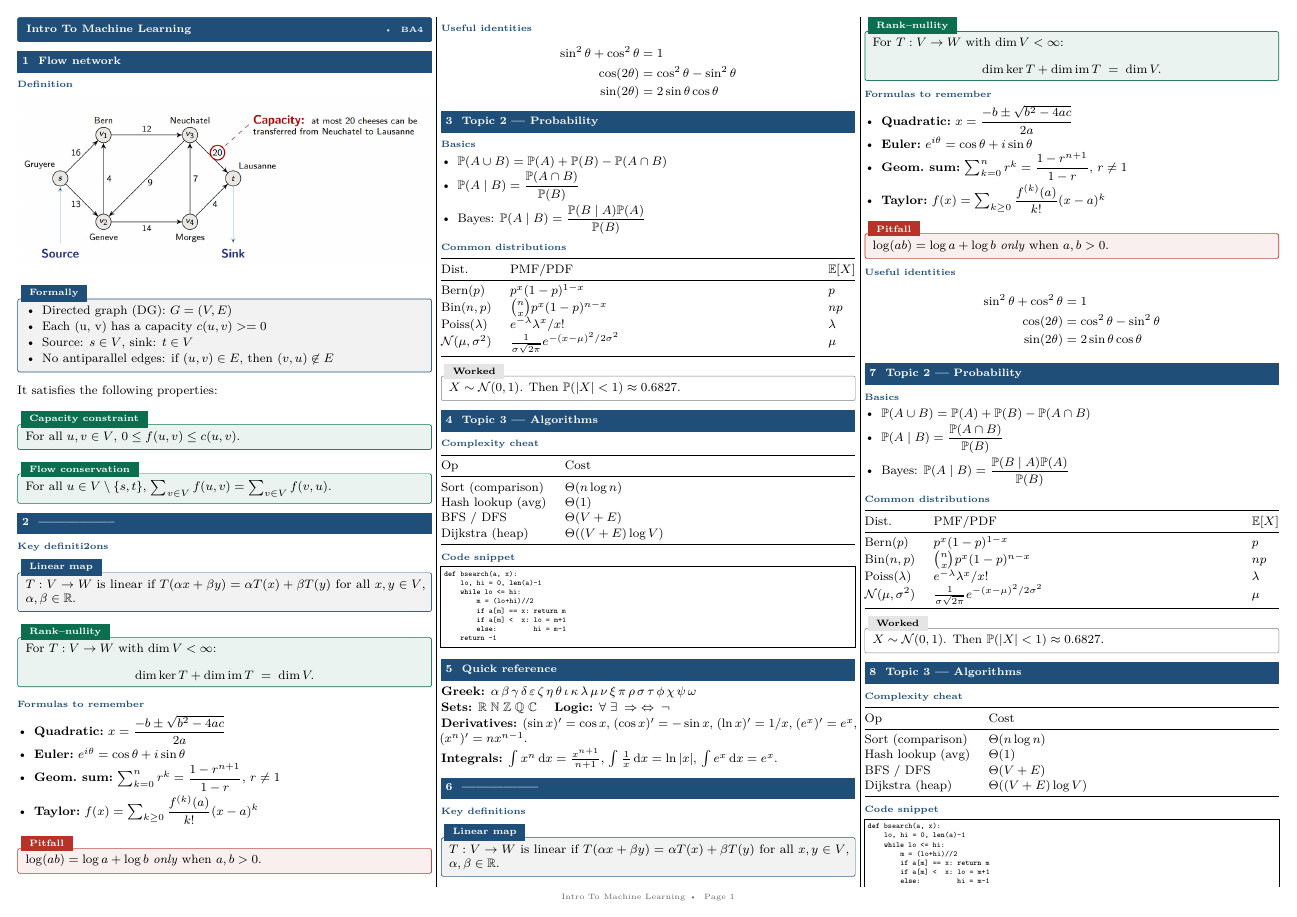
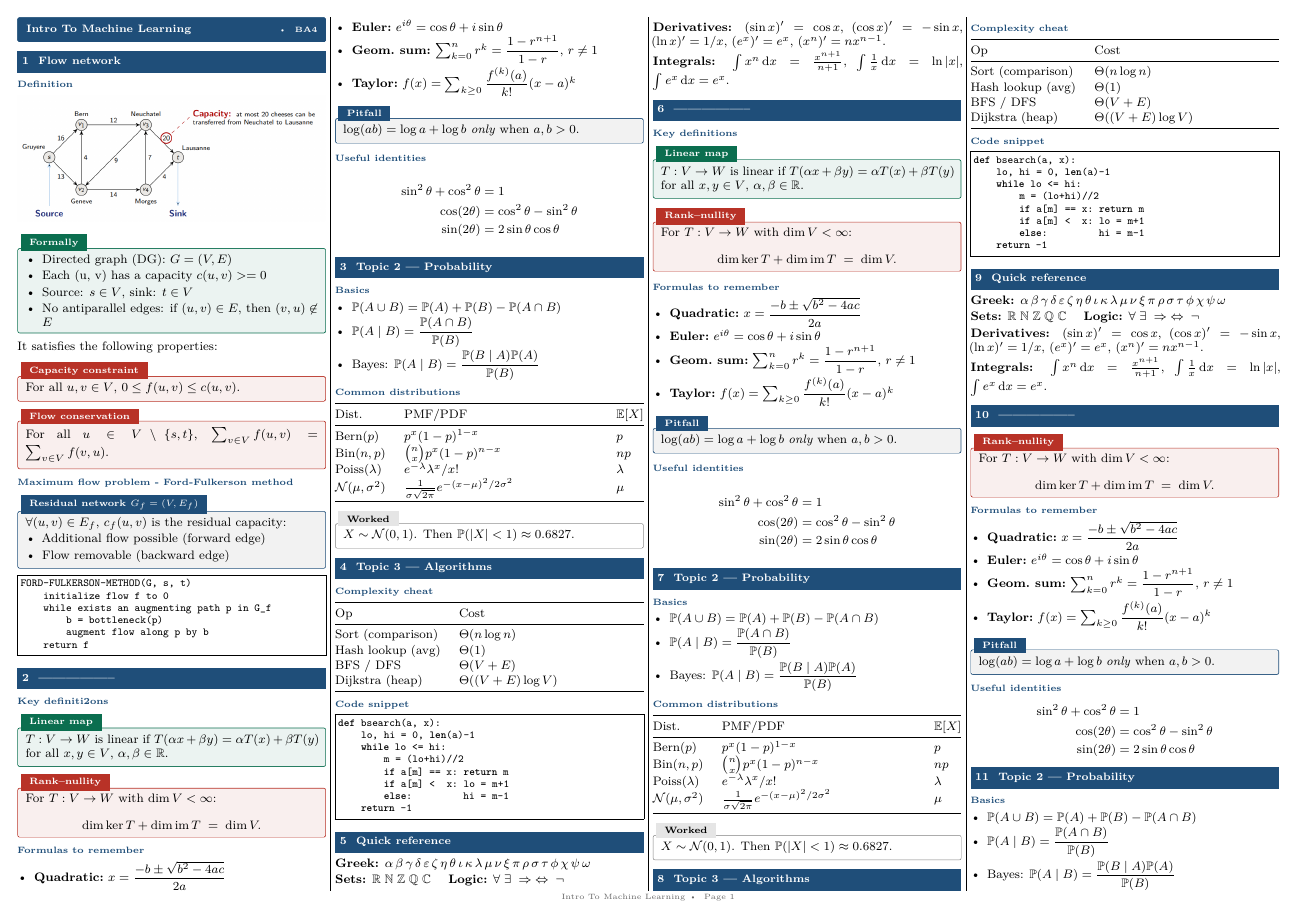
Before and after one commit to sami-epfl/notes_ba4, a LaTeX document (algo/cheatsheet.tex, which reads style.sty): page 1 of 2. Compiled offline with pdfLaTeX.

Commit message:
feat: Add the ford-fulkerson method - for the maximum flow problem

```diff
--- a/algo/cheatsheet.tex
+++ b/algo/cheatsheet.tex
@@ -6,7 +6,7 @@
 \usepackage{graphicx}
 
 \begin{document}
-\begin{multicols*}{3}
+\begin{multicols*}{4}
 
 \cheattitle{Intro To Machine Learning}{}{BA4}
 
@@ -35,6 +35,25 @@ For all $u,v\in V$, $0\le f(u,v)\le c(u,v)$.
 \begin{thm}[title=Flow conservation]
 For all $u\in V\setminus\{s,t\}$, $\sum_{v\in V} f(u,v) = \sum_{v\in V} f(v,u)$.
 \end{thm}
+
+\subsection{Maximum flow problem - Ford-Fulkerson method}
+
+\begin{prop}[title={Residual network $G_f=(V,E_f)$}]
+$\forall (u,v)\in E_f$, $c_f(u,v)$ is the residual capacity:
+\begin{itemize}
+    \item Additional flow possible (forward edge)
+    \item Flow removable (backward edge)
+\end{itemize}
+\end{prop}
+
+\begin{lstlisting}
+FORD-FULKERSON-METHOD(G, s, t)
+    initialize flow f to 0
+    while exists an augmenting path p in G_f
+        b = bottleneck(p)
+        augment flow along p by b
+    return f
+\end{lstlisting}
 
 % ============================================================
 % En haut c'est le plan du cours, il faut maintenant le remplir
--- a/style.sty
+++ b/style.sty
@@ -57,9 +57,9 @@
 % ============================================================
 
 % ---------- Color palette -----------------------------------
-\definecolor{accent}{HTML}{1F4E79}      % deep blue
-\definecolor{accent2}{HTML}{0B6E4F}     % green
-\definecolor{accent3}{HTML}{B83227}     % red/warning
+\definecolor{blueColor}{HTML}{1F4E79}      % deep blue
+\definecolor{greenColor}{HTML}{0B6E4F}     % green
+\definecolor{redColor}{HTML}{B83227}     % red/warning
 \definecolor{soft}{HTML}{F2F2F2}        % light gray bg
 
 % ---------- Section headers ---------------------------------
@@ -68,7 +68,7 @@
 \renewcommand{\section}[1]{%
   \par\addvspace{4pt}%
   \refstepcounter{cheatsec}%
-  \noindent\colorbox{accent}{%
+  \noindent\colorbox{blueColor}{%
     \parbox{\dimexpr\linewidth-2\fboxsep\relax}{%
       \color{white}\small\bfseries\strut\thecheatsec\ \ #1%
     }%
@@ -77,12 +77,12 @@
 }
 
 \titleformat{\subsection}
-  {\normalfont\footnotesize\bfseries\color{accent}}
+  {\normalfont\footnotesize\bfseries\color{blueColor}}
   {\thesubsection}{0.4em}{}
 \titlespacing*{\subsection}{0pt}{3pt}{1pt}
 
 \titleformat{\subsubsection}
-  {\normalfont\footnotesize\itshape\color{accent2}}
+  {\normalfont\footnotesize\itshape\color{greenColor}}
   {}{0pt}{}
 \titlespacing*{\subsubsection}{0pt}{2pt}{0pt}
 
@@ -106,28 +106,36 @@
 \setlength{\columnseprule}{0.2pt}
 
 % ---------- Custom boxes ------------------------------------
-\newtcolorbox{defn}[1][]{
-  enhanced,breakable,colback=soft,colframe=accent,
+\newtcolorbox{prop}[1][]{
+  enhanced,breakable,colback=soft,colframe=blueColor,
   boxrule=0.4pt,arc=1pt,left=2pt,right=2pt,top=1pt,bottom=1pt,
   fonttitle=\bfseries\footnotesize,coltitle=white,
-  colbacktitle=accent,attach boxed title to top left={yshift=-2pt,xshift=2pt},
-  boxed title style={size=small,colback=accent,boxrule=0pt,arc=0pt},
+  colbacktitle=blueColor,attach boxed title to top left={yshift=-2pt,xshift=2pt},
+  boxed title style={size=small,colback=blueColor,boxrule=0pt,arc=0pt},
+  title=Prop,#1
+}
+\newtcolorbox{defn}[1][]{
+  enhanced,breakable,colback=greenColor!8,colframe=greenColor,
+  boxrule=0.4pt,arc=1pt,left=2pt,right=2pt,top=1pt,bottom=1pt,
+  fonttitle=\bfseries\footnotesize,coltitle=white,
+  colbacktitle=greenColor,attach boxed title to top left={yshift=-2pt,xshift=2pt},
+  boxed title style={size=small,colback=greenColor,boxrule=0pt,arc=0pt},
   title=Def,#1
 }
 \newtcolorbox{thm}[1][]{
-  enhanced,breakable,colback=accent2!8,colframe=accent2,
+  enhanced,breakable,colback=redColor!8,colframe=redColor,
   boxrule=0.4pt,arc=1pt,left=2pt,right=2pt,top=1pt,bottom=1pt,
   fonttitle=\bfseries\footnotesize,coltitle=white,
-  colbacktitle=accent2,attach boxed title to top left={yshift=-2pt,xshift=2pt},
-  boxed title style={size=small,colback=accent2,boxrule=0pt,arc=0pt},
+  colbacktitle=redColor,attach boxed title to top left={yshift=-2pt,xshift=2pt},
+  boxed title style={size=small,colback=redColor,boxrule=0pt,arc=0pt},
   title=Thm,#1
 }
 \newtcolorbox{warn}[1][]{
-  enhanced,breakable,colback=accent3!8,colframe=accent3,
+  enhanced,breakable,colback=soft,colframe=blueColor,
   boxrule=0.4pt,arc=1pt,left=2pt,right=2pt,top=1pt,bottom=1pt,
   fonttitle=\bfseries\footnotesize,coltitle=white,
-  colbacktitle=accent3,attach boxed title to top left={yshift=-2pt,xshift=2pt},
-  boxed title style={size=small,colback=accent3,boxrule=0pt,arc=0pt},
+  colbacktitle=blueColor,attach boxed title to top left={yshift=-2pt,xshift=2pt},
+  boxed title style={size=small,colback=blueColor,boxrule=0pt,arc=0pt},
   title=!,#1
 }
 \newtcolorbox{ex}[1][]{
@@ -165,7 +173,7 @@
 
 % ---------- Listings (code blocks) --------------------------
 \lstset{
-  basicstyle=\ttfamily\scriptsize,
+  basicstyle=\ttfamily\small,
   breaklines=true,
   columns=fullflexible,
   keepspaces=true,
@@ -182,7 +190,7 @@
 \def\cheat@course{Cheat Sheet}
 \newcommand{\cheattitle}[3]{%
   \gdef\cheat@course{#1}%
-  \begin{tcolorbox}[colback=accent,colframe=accent,arc=1pt,
+  \begin{tcolorbox}[colback=blueColor,colframe=blueColor,arc=1pt,
     left=3pt,right=3pt,top=2pt,bottom=2pt,boxrule=0pt]
     \color{white}\bfseries\small #1%
     \hfill \color{white}\scriptsize #2\ \textbullet\ \ #3%
```
